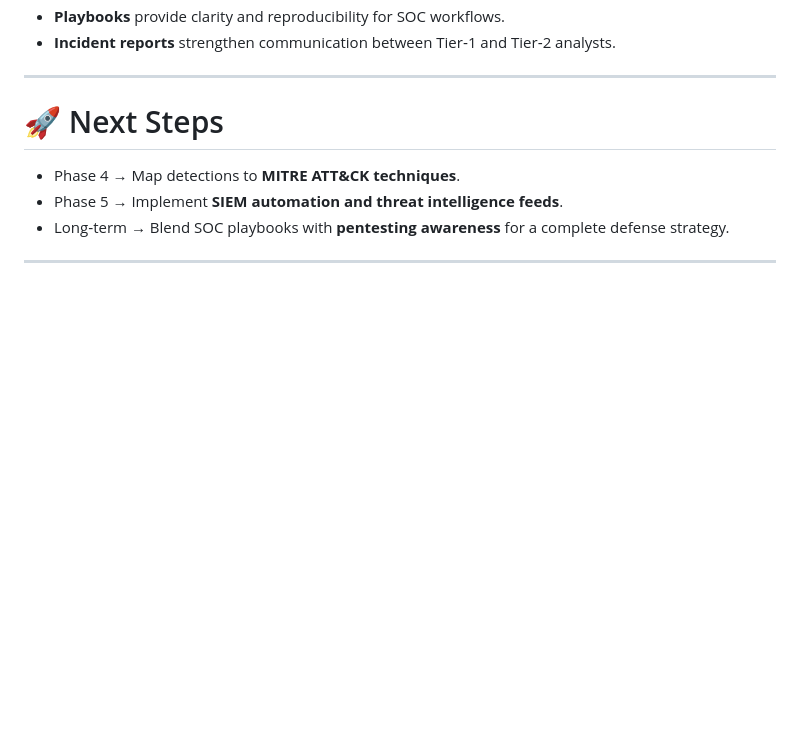
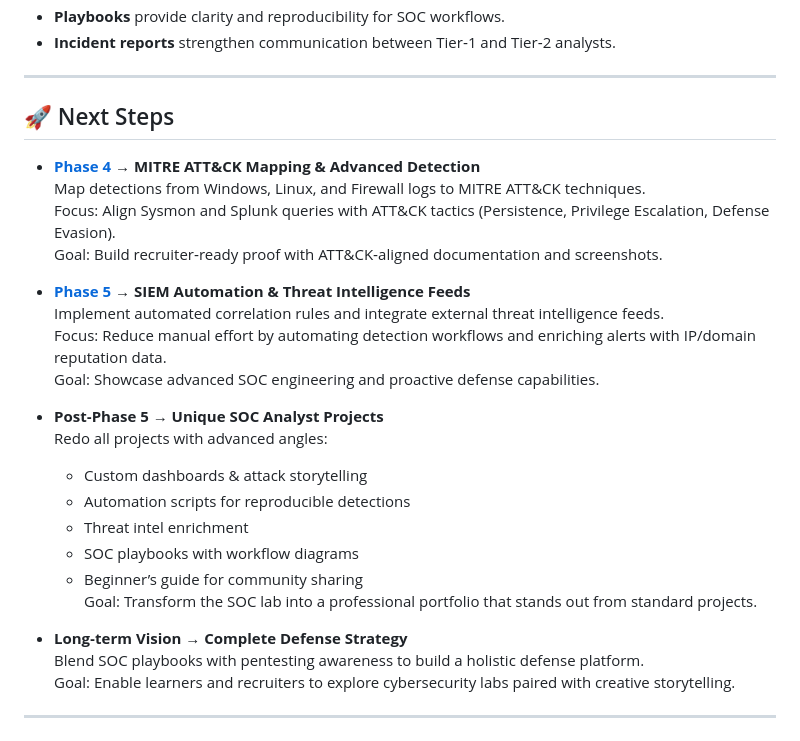
Before and after one commit to LetsLearn-08/soc-analyst-journey, a Markdown page: docs/Phase3_Incident_Response.md, the part around one of its changes. Rendered like a GitHub page; blank space fills up the shorter version.

```diff
--- a/docs/Phase3_Incident_Response.md
+++ b/docs/Phase3_Incident_Response.md
@@ -132,10 +140,31 @@ This phase taught me how to **document escalation paths clearly** and standardiz
 
 ---
 
-# 🚀 Next Steps
-- Phase 4 → Map detections to **MITRE ATT&CK techniques**.
-- Phase 5 → Implement **SIEM automation and threat intelligence feeds**.
-- Long‑term → Blend SOC playbooks with **pentesting awareness** for a complete defense strategy.
+## 🚀 Next Steps
+
+- **[Phase 4](https://github.com/LetsLearn-08/soc-analyst-journey/blob/74554db12e84a85240ed5752d68f0d53d7801ec4/docs/Phase4_Threat_Hunting.md) → MITRE ATT&CK Mapping & Advanced Detection**
+  Map detections from Windows, Linux, and Firewall logs to MITRE ATT&CK techniques.
+  Focus: Align Sysmon and Splunk queries with ATT&CK tactics (Persistence, Privilege Escalation, Defense Evasion).
+  Goal: Build recruiter‑ready proof with ATT&CK‑aligned documentation and screenshots.
+
+- **[Phase 5](https://github.com/LetsLearn-08/soc-analyst-journey/blob/74554db12e84a85240ed5752d68f0d53d7801ec4/docs/Phase5_Advanced_SOC.md) → SIEM Automation & Threat Intelligence Feeds**
+  Implement automated correlation rules and integrate external threat intelligence feeds.
+  Focus: Reduce manual effort by automating detection workflows and enriching alerts with IP/domain reputation data.
+  Goal: Showcase advanced SOC engineering and proactive defense capabilities.
+
+- **Post‑Phase 5 → Unique SOC Analyst Projects**
+  Redo all projects with advanced angles:
+  - Custom dashboards & attack storytelling
+  - Automation scripts for reproducible detections
+  - Threat intel enrichment
+  - SOC playbooks with workflow diagrams
+  - Beginner’s guide for community sharing
+  Goal: Transform the SOC lab into a professional portfolio that stands out from standard projects.
+
+- **Long‑term Vision → Complete Defense Strategy**
+  Blend SOC playbooks with pentesting awareness to build a holistic defense platform.
+  Goal: Enable learners and recruiters to explore cybersecurity labs paired with creative storytelling.
+
 
 ---
 
```
Also changed, not shown: other parts of docs/Phase3_Incident_Response.md (+34 -26 lines).
